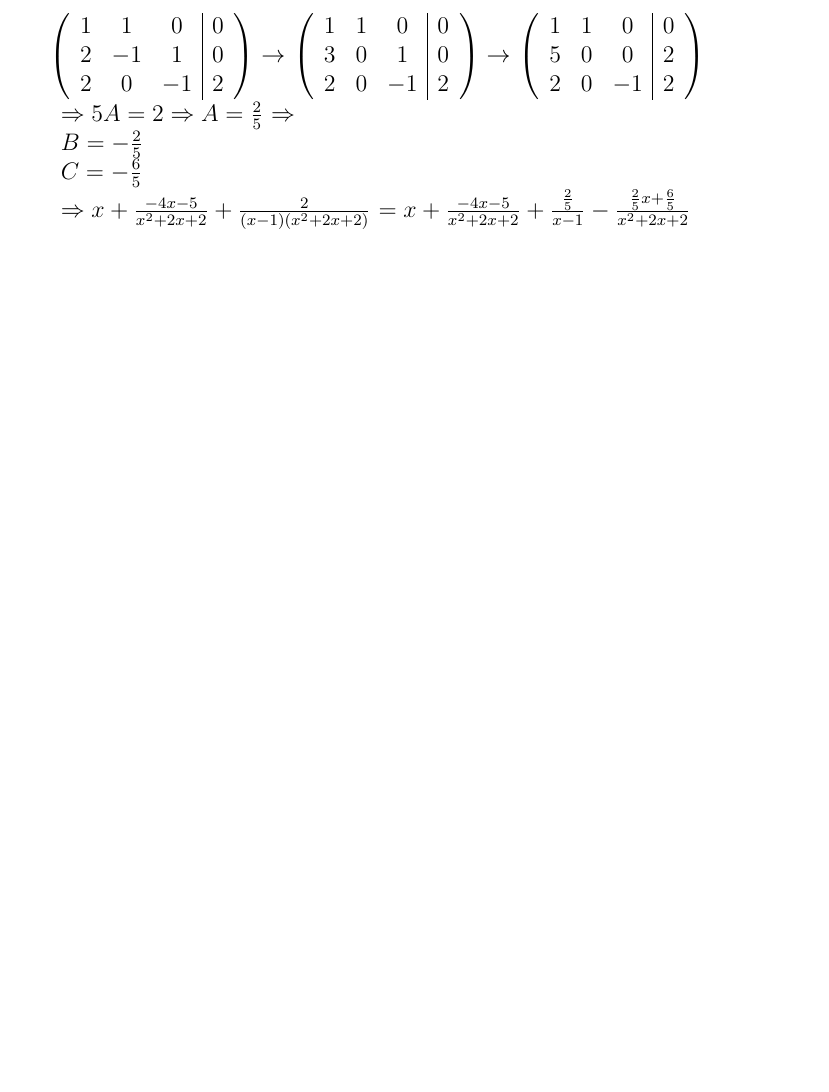
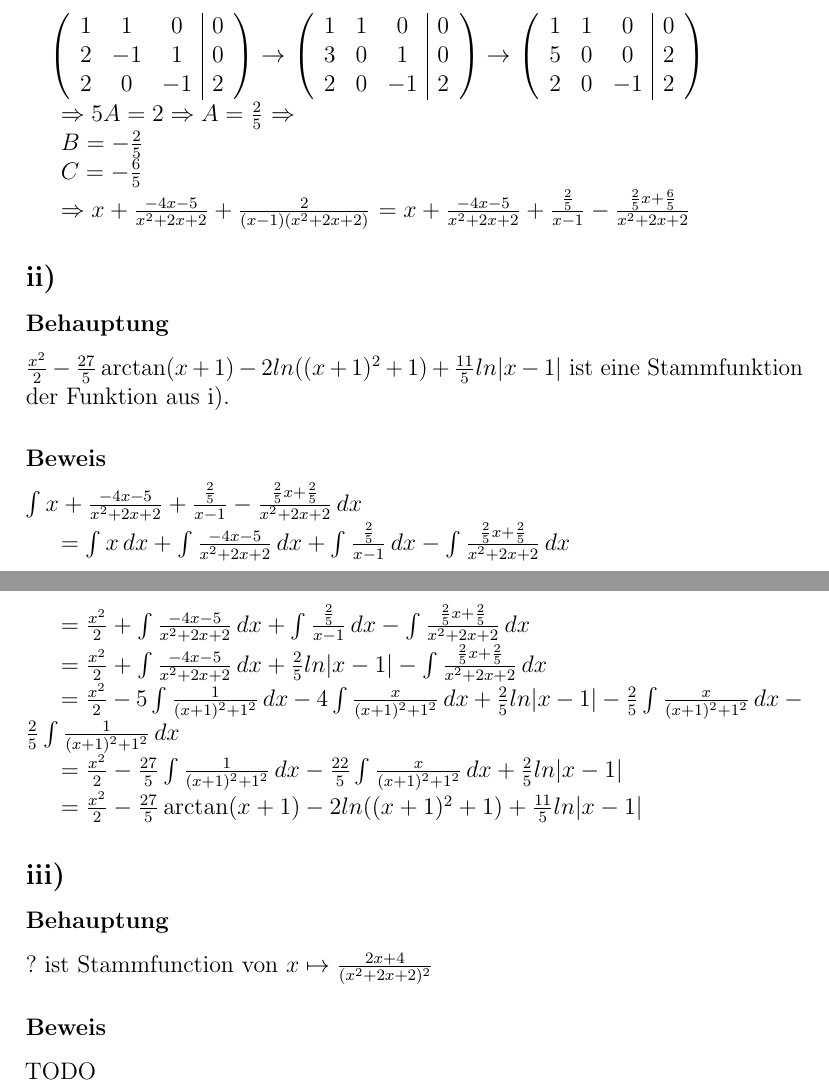
Before and after one commit to BB20101997/AnaII2018, a LaTeX document (Blatt5.tex, which reads Blatt5/Blatt5-H14.tex): part of page 2 of 5 before the commit and two parts of pages 2 and 3 of 6 after it, the two joined at a grey line, cut so that both start at the same text, the shorter picture padded with empty space. Compiled offline with pdfLaTeX.

Commit message:
did H14 ii)

```diff
--- a/Blatt5/Blatt5-H14.tex
+++ b/Blatt5/Blatt5-H14.tex
@@ -58,3 +58,36 @@ $C = -\frac{6}{5}$
 
 $\Rightarrow x + \frac{-4x-5}{x^2+2x+2} + \frac{2}{(x-1)(x^2+2x+2)}$
 $=  x + \frac{-4x-5}{x^2+2x+2} + \frac{\frac{2}{5}}{x-1} - \frac{\frac{2}{5}x+\frac{6}{5}}{x^2+2x+2}$
+
+\subsection*{ii)}
+
+\subsubsection*{Behauptung}
+
+$\frac{x^2}{2} - \frac{27}{5}\arctan(x+1) - 2 ln((x+1)^2+1) + \frac{11}{5}ln|x-1|$ ist eine Stammfunktion der Funktion aus i).
+
+\subsubsection*{Beweis}
+
+$\int x + \frac{-4x-5}{x^2+2x+2}+\frac{\frac{2}{5}}{x-1}-\frac{\frac{2}{5}x+\frac{2}{5}}{x^2+2x+2}\,dx$
+
+$ = \int x \,dx + \int \frac{-4x-5}{x^2+2x+2} \,dx + \int \frac{\frac{2}{5}}{x-1} \,dx - \int \frac{\frac{2}{5}x+\frac{2}{5}}{x^2+2x+2}\,dx$
+
+$ = \frac{x^2}{2} + \int \frac{-4x-5}{x^2+2x+2} \,dx + \int \frac{\frac{2}{5}}{x-1} \,dx - \int \frac{\frac{2}{5}x+\frac{2}{5}}{x^2+2x+2}\,dx$
+
+
+$ = \frac{x^2}{2} + \int \frac{-4x-5}{x^2+2x+2} \,dx + \frac{2}{5}ln|x-1| - \int \frac{\frac{2}{5}x+\frac{2}{5}}{x^2+2x+2}\,dx$
+
+$ = \frac{x^2}{2} - 5\int \frac{1}{(x+1)^2+1^2} \,dx  -4 \int \frac{x}{(x+1)^2+1^2} \,dx + \frac{2}{5}ln|x-1| - \frac{2}{5}\int \frac{x}{(x+1)^2+1^2}\,dx - \frac{2}{5}\int \frac{1}{(x+1)^2+1^2}\,dx$
+
+$ = \frac{x^2}{2} - \frac{27}{5}\int \frac{1}{(x+1)^2+1^2} \,dx  - \frac{22}{5} \int \frac{x}{(x+1)^2+1^2} \,dx + \frac{2}{5}ln|x-1|$
+
+$ = \frac{x^2}{2} - \frac{27}{5}\arctan(x+1) - 2 ln((x+1)^2+1) + \frac{11}{5}ln|x-1|$
+
+\subsection*{iii)}
+
+\subsubsection*{Behauptung}
+
+$ ? $ ist Stammfunction von $x \mapsto \frac{2x+4}{(x^2+2x+2)^2}$
+
+\subsubsection*{Beweis}
+
+TODO
```
